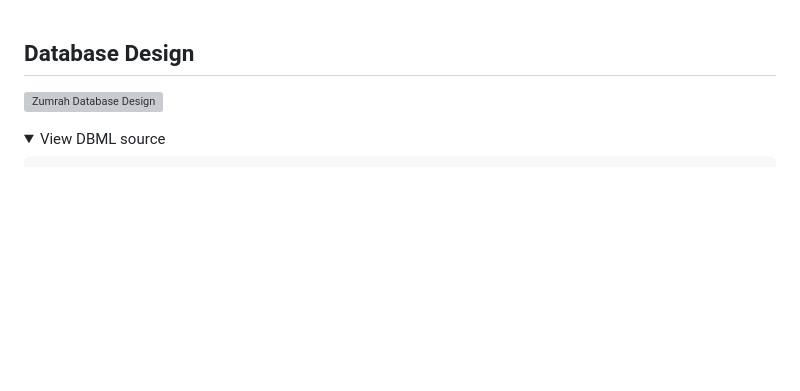
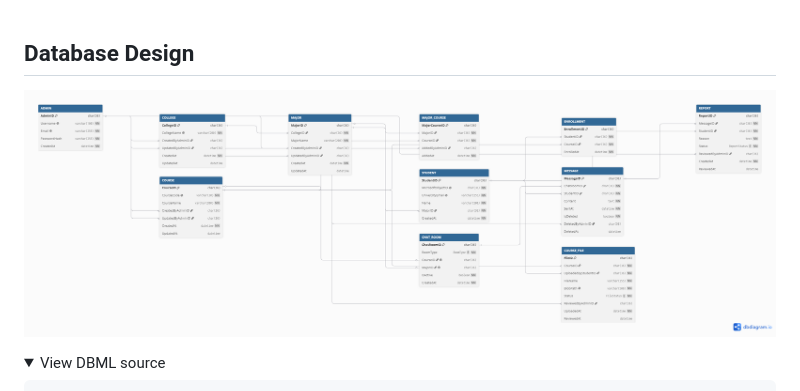
Before and after one commit to brdga4/Zumrah, a Markdown page: Database_Diagram.md, the part around the change. GitHub-like rendering; pictures changed too: docs/Zumrah_DB_Diagram.png (added); folded sections open; blank space fills up the shorter version; grey boxes are pictures that could not be loaded.

Commit message:
Edit Database_Diagram to show PNG instead of SVG

```diff
--- a/Database_Diagram.md
+++ b/Database_Diagram.md
@@ -1,6 +1,6 @@
 ## Database Design
 
-![Zumrah Database Design](./docs/Zumrah_DB_Diagram.svg)
+![Zumrah Database Design](./docs/Zumrah_DB_Diagram.png)
 
 <details>
 <summary>View DBML source</summary>
```
